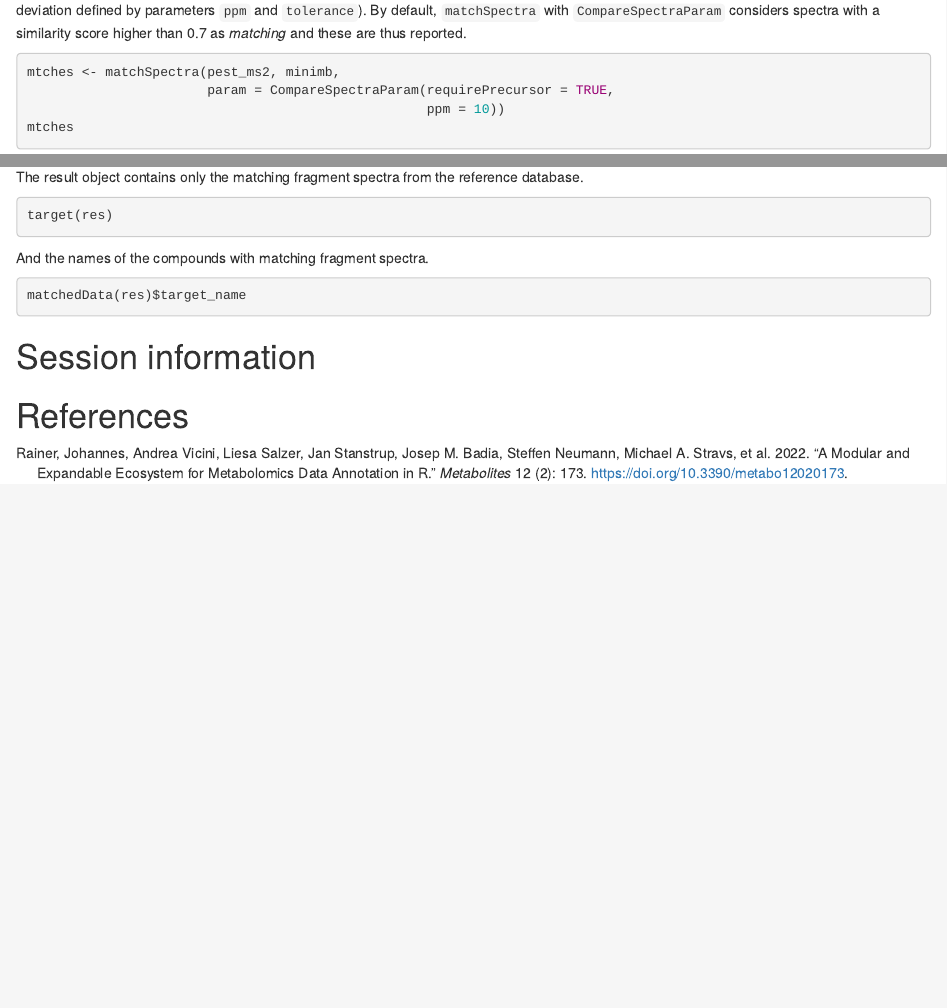
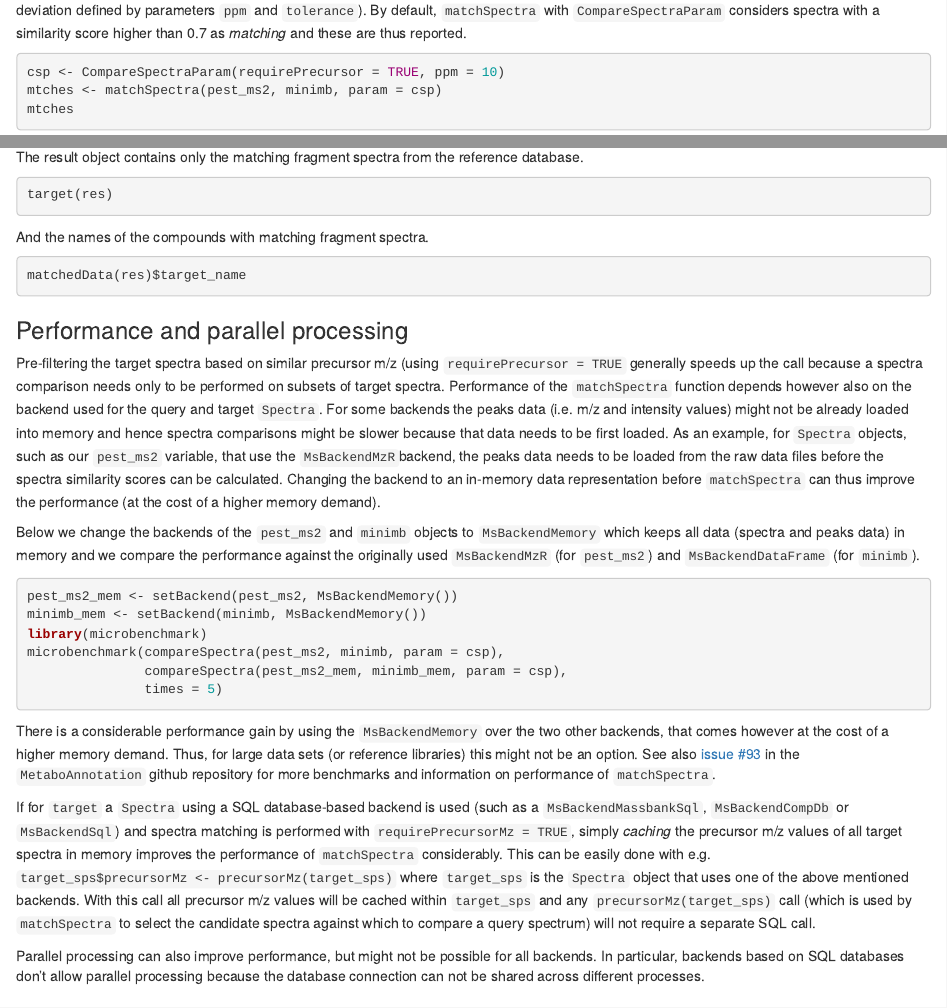
Before and after one commit to rformassspectrometry/MetaboAnnotation, an R Markdown document (vignettes/MetaboAnnotation.Rmd): the page in a window 1100 px wide, from 4940 px down, and a second part further down, joined at a grey line. Rendered offline with R 4.5, knitr and Pandoc, with nearby package versions; the code is not run, so its results and figures are left out; drawn as R Markdown's standard HTML page in place of the format the file asks for; common packages that the code uses without loading them are loaded.

Commit message:
docs: add information on performance and parallel processing
- Add a section to the vignette describing performance issues and parallel
  processing.

````diff
--- a/vignettes/MetaboAnnotation.Rmd
+++ b/vignettes/MetaboAnnotation.Rmd
@@ -9,7 +9,7 @@ vignette: >
   %\VignetteEngine{knitr::rmarkdown}
   %\VignetteKeywords{Mass Spectrometry, MS, MSMS, Metabolomics, Infrastructure, Quantitative }
   %\VignetteEncoding{UTF-8}
-  %\VignetteDepends{Spectra,BiocStyle,msdata,MetaboAnnotation,SummarizedExperiment,QFeatures,AnnotationHub}
+  %\VignetteDepends{Spectra,BiocStyle,msdata,MetaboAnnotation,SummarizedExperiment,QFeatures,AnnotationHub,microbenchmark}
 bibliography: references.bib
 ---
 
@@ -392,9 +392,8 @@ considers spectra with a similarity score higher than 0.7 as *matching* and
 these are thus reported.
 
 ```{r}
-mtches <- matchSpectra(pest_ms2, minimb,
-                       param = CompareSpectraParam(requirePrecursor = TRUE,
-                                                   ppm = 10))
+csp <- CompareSpectraParam(requirePrecursor = TRUE, ppm = 10)
+mtches <- matchSpectra(pest_ms2, minimb, param = csp)
 mtches
 ```
 
@@ -648,6 +646,61 @@ matchedData(res)$target_name
 ```
 
 
+### Performance and parallel processing
+
+Pre-filtering the target spectra based on similar precursor m/z (using
+`requirePrecursor = TRUE` generally speeds up the call because a spectra
+comparison needs only to be performed on subsets of target spectra. Performance
+of the `matchSpectra` function depends however also on the backend used for the
+query and target `Spectra`. For some backends the peaks data (i.e. m/z and
+intensity values) might not be already loaded into memory and hence spectra
+comparisons might be slower because that data needs to be first loaded. As an
+example, for `Spectra` objects, such as our `pest_ms2` variable, that use the
+`MsBackendMzR`backend, the peaks data needs to be loaded from the raw data files
+before the spectra similarity scores can be calculated. Changing the backend to
+an in-memory data representation before `matchSpectra` can thus improve the
+performance (at the cost of a higher memory demand).
+
+Below we change the backends of the `pest_ms2` and `minimb` objects to
+`MsBackendMemory` which keeps all data (spectra and peaks data) in memory and we
+compare the performance against the originally used `MsBackendMzR` (for
+`pest_ms2`) and `MsBackendDataFrame` (for `minimb`).
+
+```{r}
+pest_ms2_mem <- setBackend(pest_ms2, MsBackendMemory())
+minimb_mem <- setBackend(minimb, MsBackendMemory())
+library(microbenchmark)
+microbenchmark(compareSpectra(pest_ms2, minimb, param = csp),
+               compareSpectra(pest_ms2_mem, minimb_mem, param = csp),
+               times = 5)
+```
+
+There is a considerable performance gain by using the `MsBackendMemory` over the
+two other backends, that comes however at the cost of a higher memory
+demand. Thus, for large data sets (or reference libraries) this might not be an
+option. See also [issue
+#93](https://github.com/rformassspectrometry/MetaboAnnotation/issues/93) in the
+`MetaboAnnotation` github repository for more benchmarks and information on
+performance of `matchSpectra`.
+
+If for `target` a `Spectra` using a SQL database-based backend is used (such as
+a `MsBackendMassbankSql`, `MsBackendCompDb` or `MsBackendSql`) and spectra
+matching is performed with `requirePrecursorMz = TRUE`, simply *caching* the
+precursor m/z values of all target spectra in memory improves the performance of
+`matchSpectra` considerably. This can be easily done with e.g.
+`target_sps$precursorMz <- precursorMz(target_sps)` where `target_sps` is the
+`Spectra` object that uses one of the above mentioned backends. With this call
+all precursor m/z values will be cached within `target_sps` and any
+`precursorMz(target_sps)` call (which is used by `matchSpectra` to select the
+candidate spectra against which to compare a query spectrum) will not require
+a separate SQL call.
+
+Parallel processing can also improve performance, but might not be possible for
+all backends. In particular, backends based on SQL databases don't allow
+parallel processing because the database connection can not be shared across
+different processes.
+
+
 # Session information {-}
 
 ```{r sessioninfo, echo=FALSE}
````
Also changed, not shown: vignettes/MetaboAnnotation.Rmd (7 more changed lines), 3 other files.
